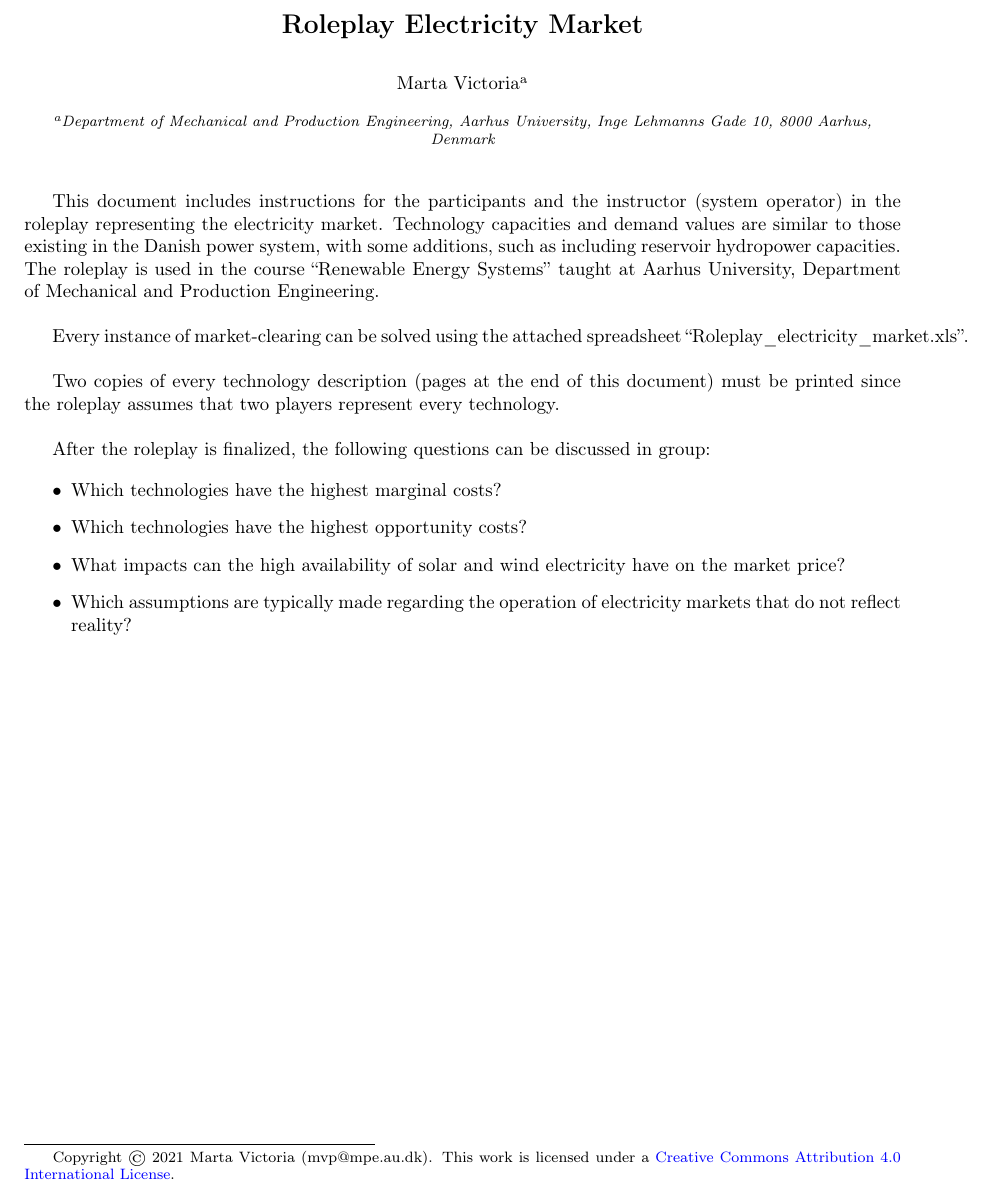
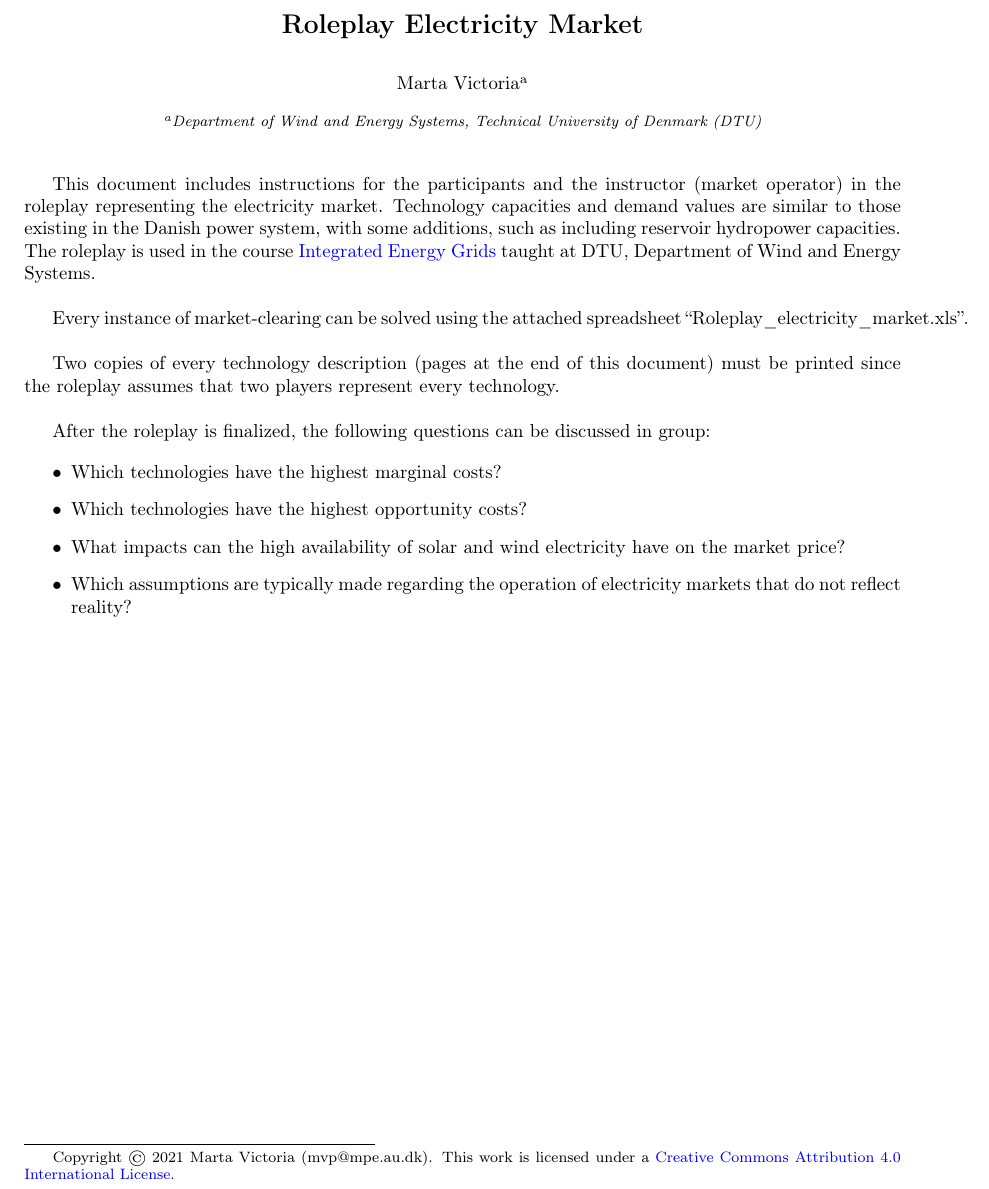
Before and after one commit to martavp/roleplay-electricity-market, a LaTeX paper (Instructions/Roleplay_electricity_market.tex): part of page 1 of 8, cut so that both start at the same text. Compiled offline with pdfLaTeX.

Commit message:
update affiliation

```diff
--- a/Instructions/Roleplay_electricity_market.tex
+++ b/Instructions/Roleplay_electricity_market.tex
@@ -29,10 +29,10 @@
 \usepackage{fancyhdr}
 \pagestyle{fancy}
 \fancyhead{}
-\fancyhead[LE,LO]{Roleplay Electricity Market - Aarhus University}
+\fancyhead[LE,LO]{Roleplay Electricity Market}
 \fancypagestyle{plain}{%
          \fancyhead{}
-         \fancyhead[LE,LO]{Roleplay Electricity Market - Aarhus University}
+         \fancyhead[LE,LO]{Roleplay Electricity Market}
          \renewcommand{\headrulewidth}{0.0pt}% or whatever
     }
 
@@ -80,14 +80,14 @@
 \title{ \textbf{Roleplay Electricity Market}}
 
 \author[mymainaddress]{Marta Victoria}
-\address[mymainaddress]{Department of Mechanical and Production Engineering, Aarhus University, Inge Lehmanns Gade 10, 8000 Aarhus, Denmark}
+\address[mymainaddress]{Department of Wind and Energy Systems, Technical University of Denmark (DTU)}
 
 \end{frontmatter}
 \thispagestyle{fancy}
 %\linenumbers
 
 
-This document includes instructions for the participants and the instructor (system operator) in the roleplay representing the electricity market. Technology capacities and demand values are similar to those existing in the Danish power system, with some additions, such as including reservoir hydropower capacities. The roleplay is used in the course “Renewable Energy Systems” taught at Aarhus University, Department of Mechanical and Production Engineering.
+This document includes instructions for the participants and the instructor (market operator) in the roleplay representing the electricity market. Technology capacities and demand values are similar to those existing in the Danish power system, with some additions, such as including reservoir hydropower capacities. The roleplay is used in the course \href{https://kurser.dtu.dk/course/2024-2025/46770?menulanguage=en}{Integrated Energy Grids} taught at DTU, Department of Wind and Energy Systems.
 
 \
 
```
Also changed, not shown: Instructions/Roleplay_electricity_market.pdf, 2 other files.
